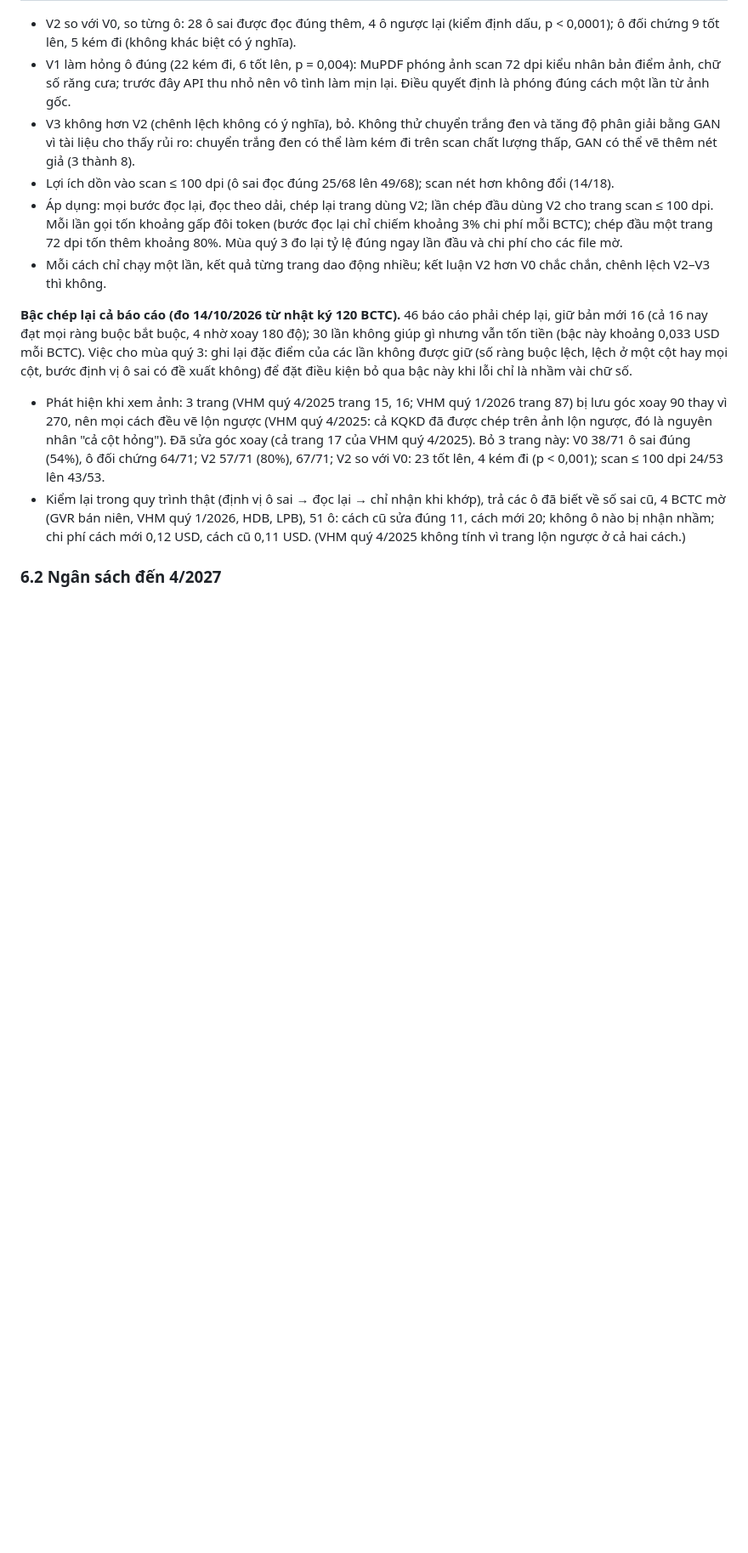
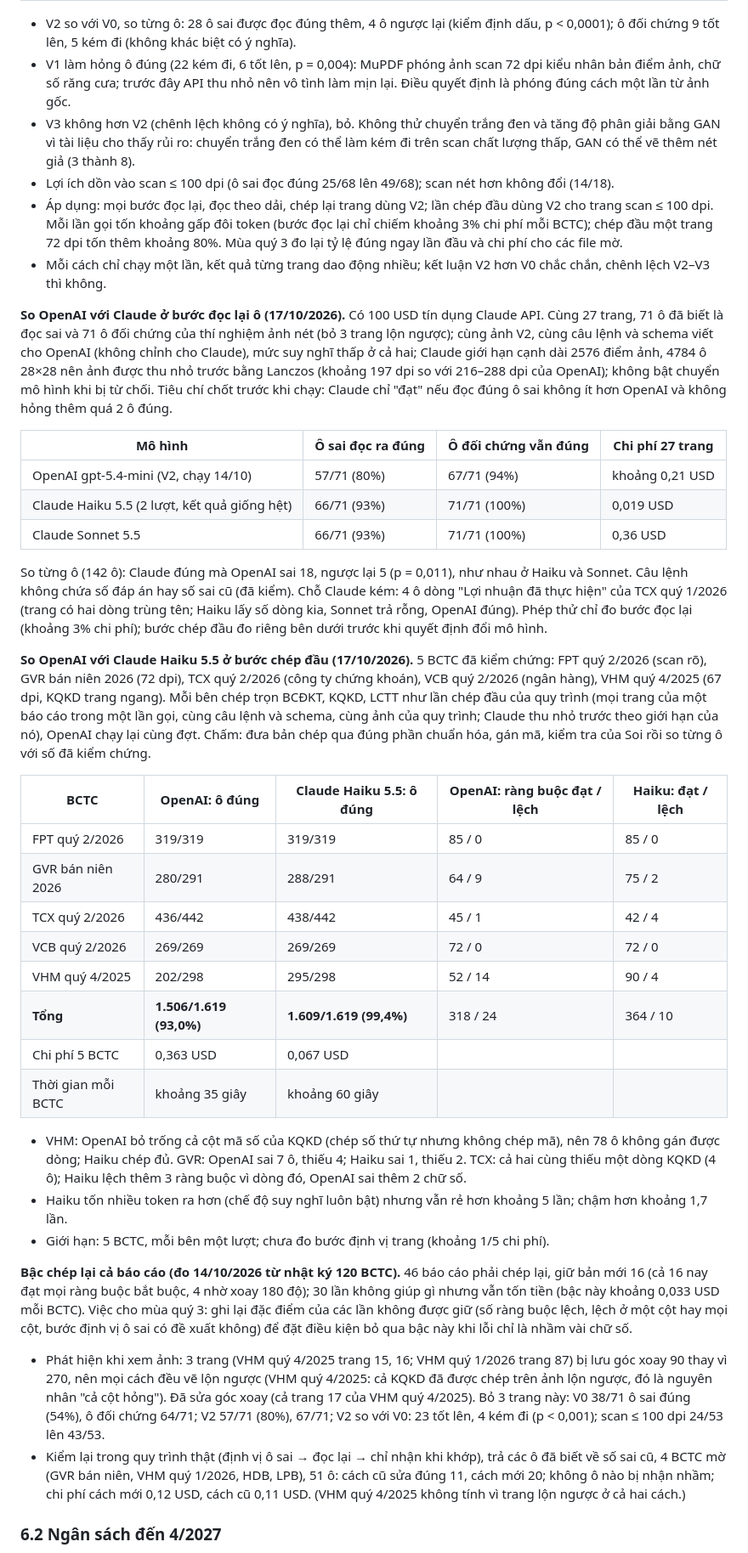
Before and after one commit to Relieq/Stock-Agent, a Markdown page: Baocao/dinh-huong/ke-hoach-mvp.md, the part around the change. Shown at 85% size. Drawn GitHub-style; blank space fills up the shorter version.

Commit message:
Kế hoạch: so OpenAI với Claude ở bước đọc lại ô và bước chép đầu (5 BCTC)

```diff
--- a/Baocao/dinh-huong/ke-hoach-mvp.md
+++ b/Baocao/dinh-huong/ke-hoach-mvp.md
@@ -281,6 +281,46 @@ sai và 86 ô đối chứng (ô đúng, lấy ngẫu nhiên trên cùng trang),
   khoảng 80%. Mùa quý 3 đo lại tỷ lệ đúng ngay lần đầu và chi phí cho các file mờ.
 - Mỗi cách chỉ chạy một lần, kết quả từng trang dao động nhiều; kết luận V2 hơn V0 chắc chắn, chênh lệch V2–V3 thì không.
 
+**So OpenAI với Claude ở bước đọc lại ô (17/10/2026).** Có 100 USD tín dụng Claude API. Cùng 27 trang, 71 ô đã biết
+là đọc sai và 71 ô đối chứng của thí nghiệm ảnh nét (bỏ 3 trang lộn ngược); cùng ảnh V2, cùng câu lệnh và schema viết cho
+OpenAI (không chỉnh cho Claude), mức suy nghĩ thấp ở cả hai; Claude giới hạn cạnh dài 2576 điểm ảnh, 4784 ô 28×28 nên ảnh
+được thu nhỏ trước bằng Lanczos (khoảng 197 dpi so với 216–288 dpi của OpenAI); không bật chuyển mô hình khi bị từ chối.
+Tiêu chí chốt trước khi chạy: Claude chỉ "đạt" nếu đọc đúng ô sai không ít hơn OpenAI và không hỏng thêm quá 2 ô đúng.
+
+| Mô hình | Ô sai đọc ra đúng | Ô đối chứng vẫn đúng | Chi phí 27 trang |
+|---|---|---|---|
+| OpenAI gpt-5.4-mini (V2, chạy 14/10) | 57/71 (80%) | 67/71 (94%) | khoảng 0,21 USD |
+| Claude Haiku 5.5 (2 lượt, kết quả giống hệt) | 66/71 (93%) | 71/71 (100%) | 0,019 USD |
+| Claude Sonnet 5.5 | 66/71 (93%) | 71/71 (100%) | 0,36 USD |
+
+So từng ô (142 ô): Claude đúng mà OpenAI sai 18, ngược lại 5 (p = 0,011), như nhau ở Haiku và Sonnet. Câu lệnh không chứa
+số đáp án hay số sai cũ (đã kiểm). Chỗ Claude kém: 4 ô dòng "Lợi nhuận đã thực hiện" của TCX quý 1/2026 (trang có hai
+dòng trùng tên; Haiku lấy số dòng kia, Sonnet trả rỗng, OpenAI đúng). Phép thử chỉ đo bước đọc lại (khoảng 3% chi phí);
+bước chép đầu đo riêng bên dưới trước khi quyết định đổi mô hình.
+
+**So OpenAI với Claude Haiku 5.5 ở bước chép đầu (17/10/2026).** 5 BCTC đã kiểm chứng: FPT quý 2/2026 (scan rõ), GVR
+bán niên 2026 (72 dpi), TCX quý 2/2026 (công ty chứng khoán), VCB quý 2/2026 (ngân hàng), VHM quý 4/2025 (67 dpi, KQKD
+trang ngang). Mỗi bên chép trọn BCĐKT, KQKD, LCTT như lần chép đầu của quy trình (mọi trang của một báo cáo trong một
+lần gọi, cùng câu lệnh và schema, cùng ảnh của quy trình; Claude thu nhỏ trước theo giới hạn của nó), OpenAI chạy lại
+cùng đợt. Chấm: đưa bản chép qua đúng phần chuẩn hóa, gán mã, kiểm tra của Soi rồi so từng ô với số đã kiểm chứng.
+
+| BCTC | OpenAI: ô đúng | Claude Haiku 5.5: ô đúng | OpenAI: ràng buộc đạt / lệch | Haiku: đạt / lệch |
+|---|---|---|---|---|
+| FPT quý 2/2026 | 319/319 | 319/319 | 85 / 0 | 85 / 0 |
+| GVR bán niên 2026 | 280/291 | 288/291 | 64 / 9 | 75 / 2 |
+| TCX quý 2/2026 | 436/442 | 438/442 | 45 / 1 | 42 / 4 |
+| VCB quý 2/2026 | 269/269 | 269/269 | 72 / 0 | 72 / 0 |
+| VHM quý 4/2025 | 202/298 | 295/298 | 52 / 14 | 90 / 4 |
+| **Tổng** | **1.506/1.619 (93,0%)** | **1.609/1.619 (99,4%)** | 318 / 24 | 364 / 10 |
+| Chi phí 5 BCTC | 0,363 USD | 0,067 USD | | |
+| Thời gian mỗi BCTC | khoảng 35 giây | khoảng 60 giây | | |
+
+- VHM: OpenAI bỏ trống cả cột mã số của KQKD (chép số thứ tự nhưng không chép mã), nên 78 ô không gán được dòng; Haiku
+  chép đủ. GVR: OpenAI sai 7 ô, thiếu 4; Haiku sai 1, thiếu 2. TCX: cả hai cùng thiếu một dòng KQKD (4 ô); Haiku lệch
+  thêm 3 ràng buộc vì dòng đó, OpenAI sai thêm 2 chữ số.
+- Haiku tốn nhiều token ra hơn (chế độ suy nghĩ luôn bật) nhưng vẫn rẻ hơn khoảng 5 lần; chậm hơn khoảng 1,7 lần.
+- Giới hạn: 5 BCTC, mỗi bên một lượt; chưa đo bước định vị trang (khoảng 1/5 chi phí).
+
 **Bậc chép lại cả báo cáo (đo 14/10/2026 từ nhật ký 120 BCTC).** 46 báo cáo phải chép lại, giữ bản mới 16 (cả 16 nay đạt
 mọi ràng buộc bắt buộc, 4 nhờ xoay 180 độ); 30 lần không giúp gì nhưng vẫn tốn tiền (bậc này khoảng 0,033 USD mỗi BCTC).
 Việc cho mùa quý 3: ghi lại đặc điểm của các lần không được giữ (số ràng buộc lệch, lệch ở một cột hay mọi cột, bước định vị
```
